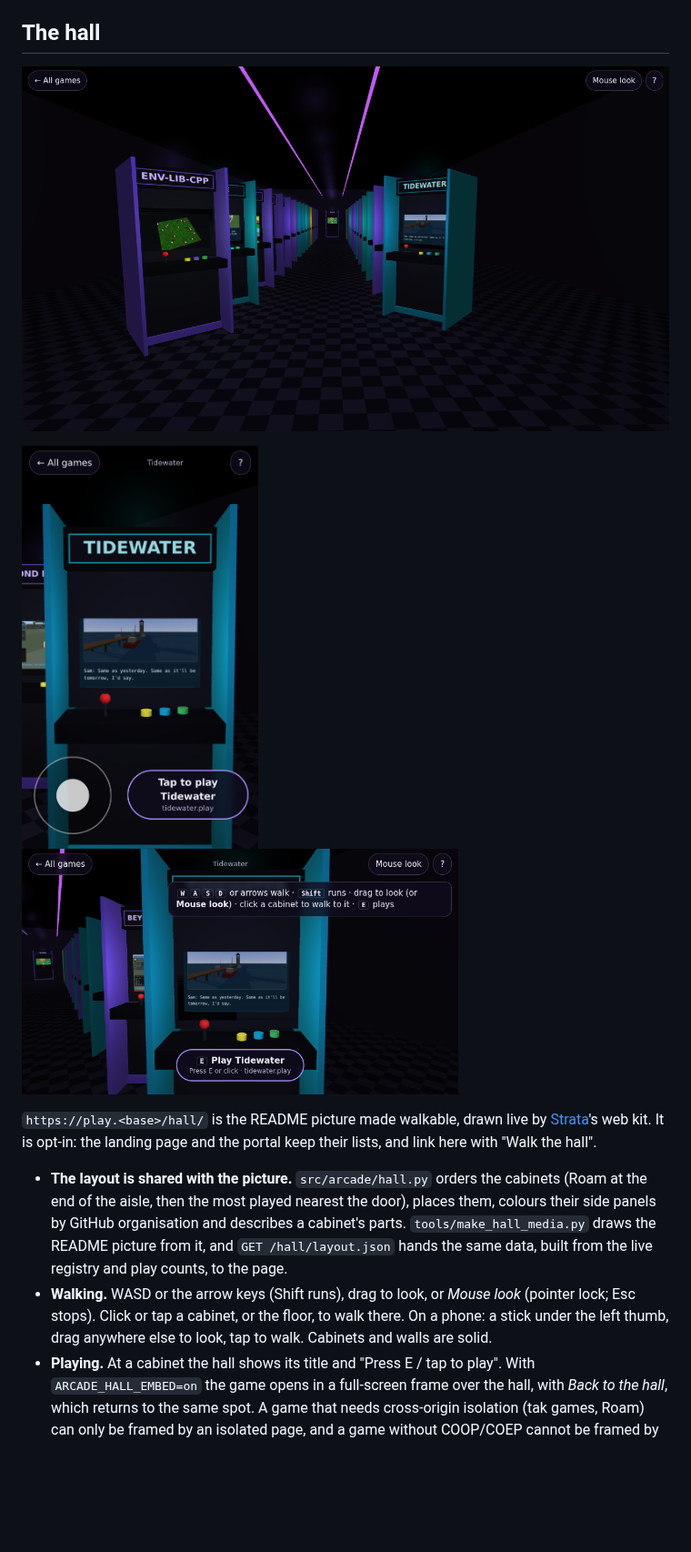
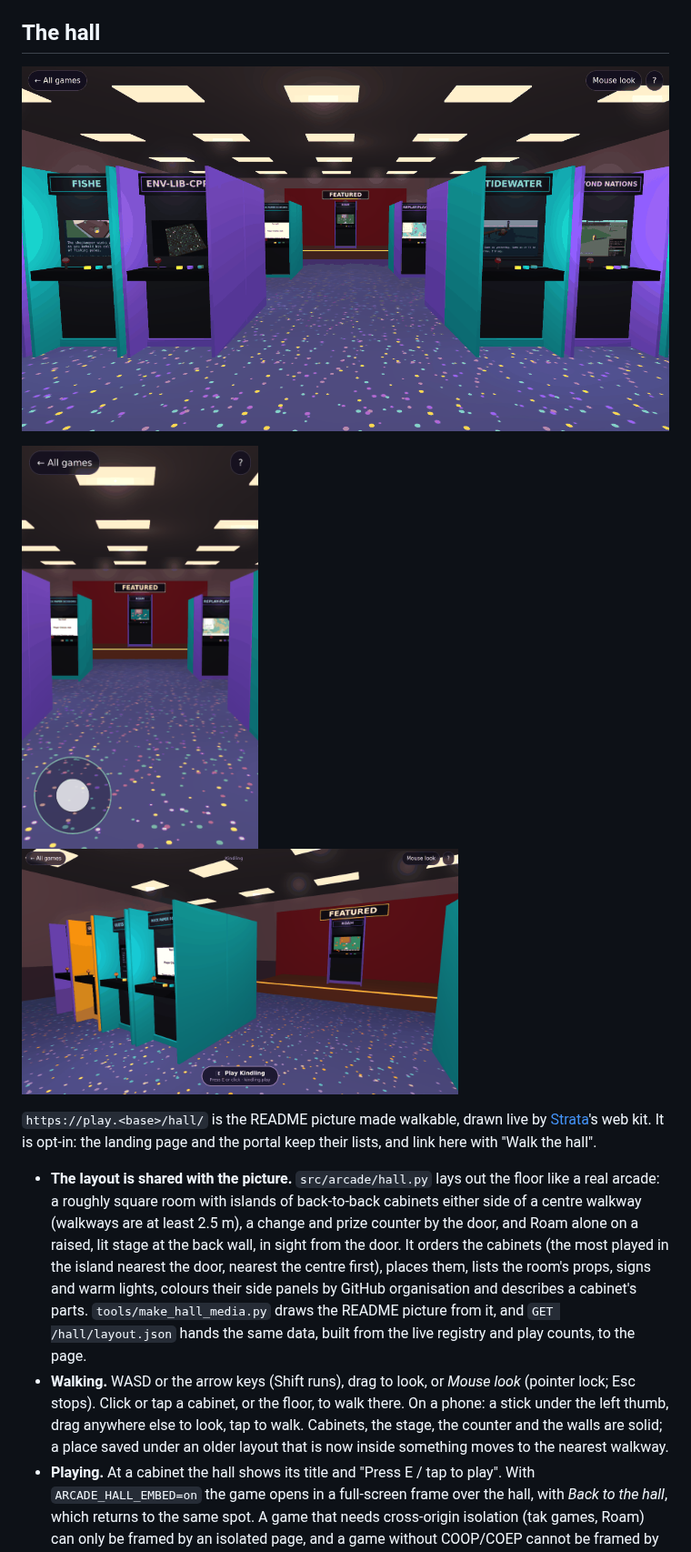
Before and after one commit to Stephenson-Software/arcade, a Markdown page: README.md, the part around one of its changes. Shown at 91% size. Drawn GitHub-style; pictures changed too: docs/media/hall-walk-desktop-cabinet.png, docs/media/hall-walk-desktop.png, docs/media/hall-walk-iphone.png; blank space fills up the shorter version.

```diff
--- a/README.md
+++ b/README.md
@@ -146,13 +146,17 @@ out for a phone first, and is sent with `Cache-Control: public, max-age=60`. Set
 [Strata](https://github.com/Preponderous-Software/strata)'s web kit. It is opt-in: the landing page and
 the portal keep their lists, and link here with "Walk the hall".
 
-- **The layout is shared with the picture.** `src/arcade/hall.py` orders the cabinets (Roam at the end of
-  the aisle, then the most played nearest the door), places them, colours their side panels by GitHub
+- **The layout is shared with the picture.** `src/arcade/hall.py` lays out the floor like a real arcade: a
+  roughly square room with islands of back-to-back cabinets either side of a centre walkway (walkways are
+  at least 2.5 m), a change and prize counter by the door, and Roam alone on a raised, lit stage at the
+  back wall, in sight from the door. It orders the cabinets (the most played in the island nearest the
+  door, nearest the centre first), places them, lists the room's props, signs and warm lights, colours their side panels by GitHub
   organisation and describes a cabinet's parts. `tools/make_hall_media.py` draws the README picture from it,
   and `GET /hall/layout.json` hands the same data, built from the live registry and play counts, to the page.
 - **Walking.** WASD or the arrow keys (Shift runs), drag to look, or *Mouse look* (pointer lock; Esc
   stops). Click or tap a cabinet, or the floor, to walk there. On a phone: a stick under the left thumb, drag
-  anywhere else to look, tap to walk. Cabinets and walls are solid.
+  anywhere else to look, tap to walk. Cabinets, the stage, the counter and the walls are solid; a place
+  saved under an older layout that is now inside something moves to the nearest walkway.
 - **Playing.** At a cabinet the hall shows its title and "Press E / tap to play". With
   `ARCADE_HALL_EMBED=on` the game opens in a full-screen frame over the hall, with *Back to the hall*,
   which returns to the same spot. A game that needs cross-origin isolation (tak games, Roam) can only be
```
Also changed, not shown: other parts of README.md (+4 -4 lines), docs/media/arcade-hall.gif, docs/media/arcade-hall.png, 8 other files.
